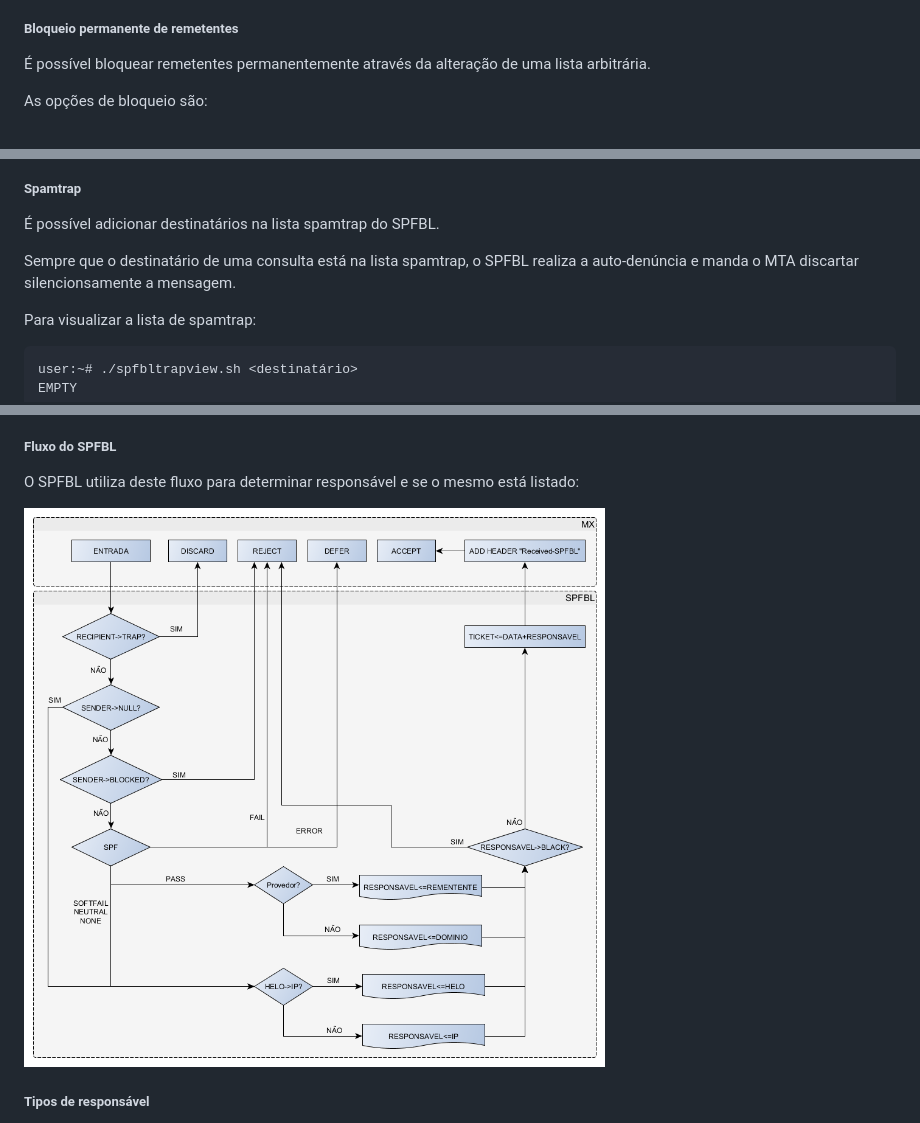
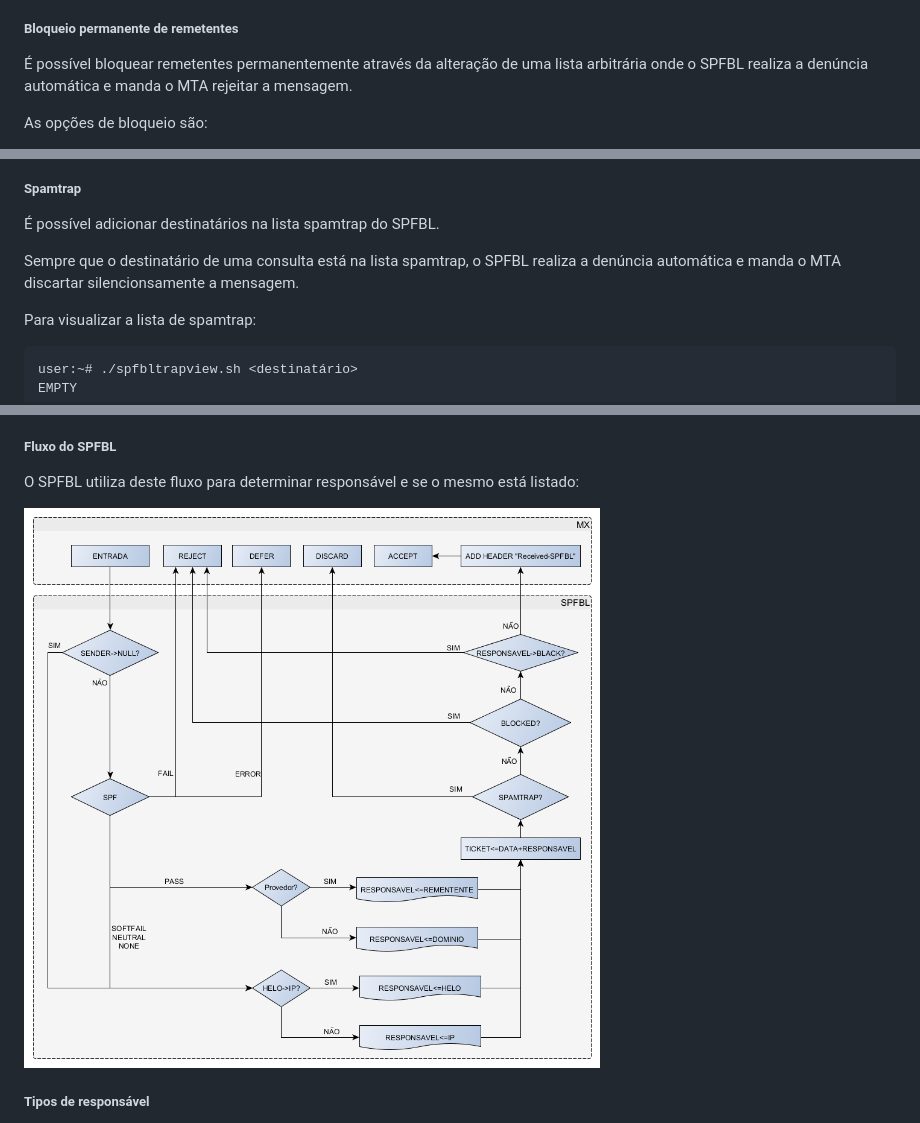
Before and after one commit to leonamp/SPFBL, a Markdown page: README.md, 3 parts joined by grey strips. Rendered like a GitHub page; pictures changed too: flowchartSPFBL.png.

Commit message:
Atualização da documentação

````diff
--- a/README.md
+++ b/README.md
@@ -94,7 +94,7 @@ Quando o resultado da consulta SPFBL retorna um ticket, dentro dele segue inform
 
 ##### Bloqueio permanente de remetentes
 
-É possível bloquear remetentes permanentemente através da alteração de uma lista arbitrária.
+É possível bloquear remetentes permanentemente através da alteração de uma lista arbitrária onde o SPFBL realiza a denúncia automática e manda o MTA rejeitar a mensagem.
 
 As opções de bloqueio são:
 
@@ -124,7 +124,7 @@ OK
 
 É possível adicionar destinatários na lista spamtrap do SPFBL.
 
-Sempre que o destinatário de uma consulta está na lista spamtrap, o SPFBL realiza a auto-denúncia e manda o MTA discartar silencionsamente a mensagem.
+Sempre que o destinatário de uma consulta está na lista spamtrap, o SPFBL realiza a denúncia automática e manda o MTA discartar silencionsamente a mensagem.
 
 Para visualizar a lista de spamtrap:
 ```
````
Also changed, not shown: 1 other file.
